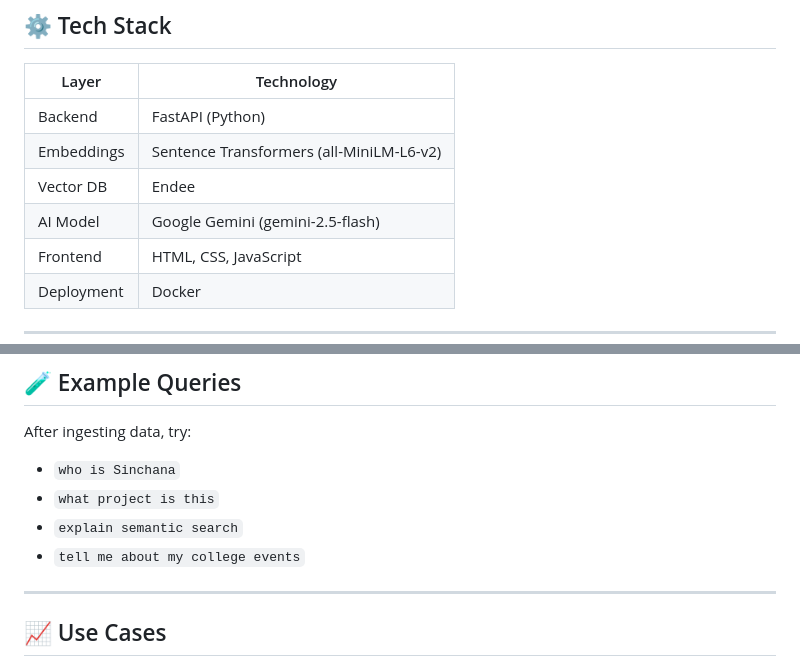
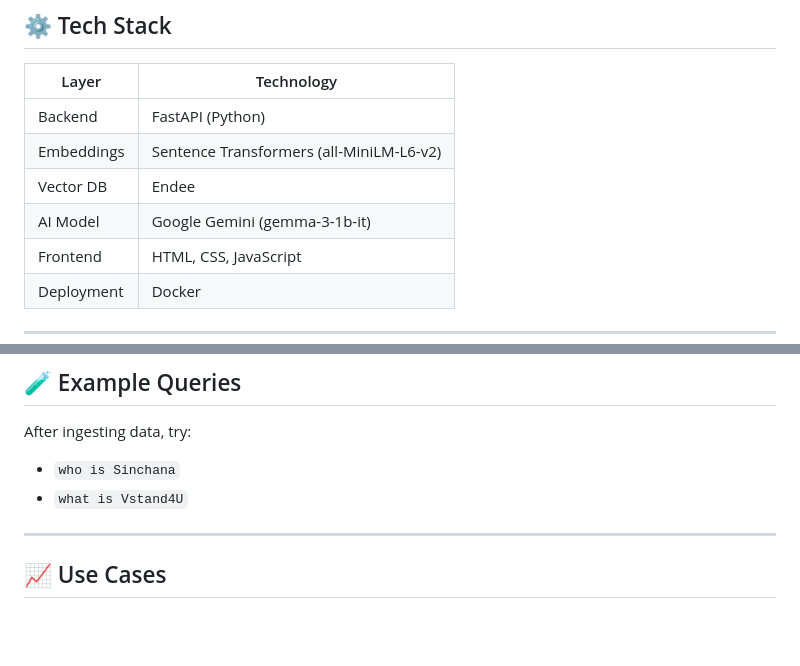
Before and after one commit to sinchana-s-kini/endee, a Markdown page: README.md, 2 parts joined by grey strips. Drawn GitHub-style; blank space fills up the shorter version.

Commit message:
Update README.md with correct repo URL and model info

```diff
--- a/README.md
+++ b/README.md
@@ -56,7 +56,7 @@ Final AI Response + Sources
 | Backend    | FastAPI (Python)                         |
 | Embeddings | Sentence Transformers (all-MiniLM-L6-v2) |
 | Vector DB  | Endee                                    |
-| AI Model   | Google Gemini (gemini-2.5-flash)         |
+| AI Model   | Google Gemini (gemma-3-1b-it)         |
 | Frontend   | HTML, CSS, JavaScript                    |
 | Deployment | Docker                                   |
 
@@ -208,9 +208,8 @@ GEMINI_API_KEY=your_api_key_here
 After ingesting data, try:
 
 * `who is Sinchana`
-* `what project is this`
-* `explain semantic search`
-* `tell me about my college events`
+* `what is Vstand4U`
+
 
 ---
 
```
Also changed, not shown: other parts of README.md (+2 -2 lines).
